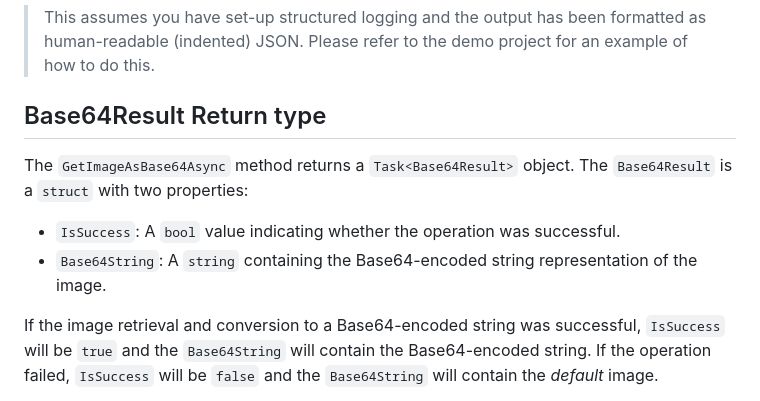
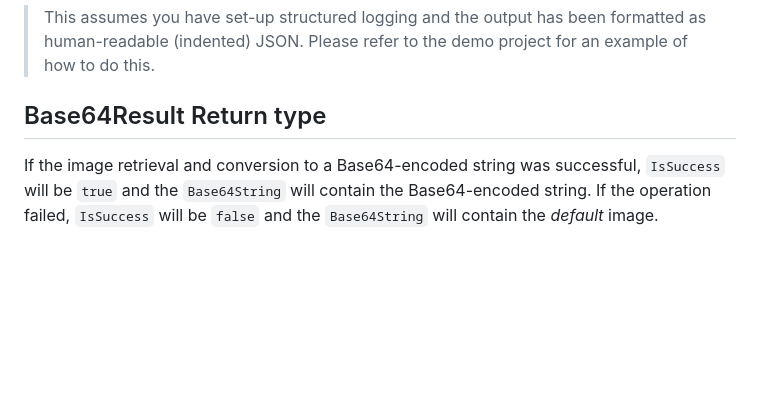
Before and after one commit to asifbacchus/ABSolutions.ImageToBase64, a Markdown page: Documentation/topics/Library_Calling-the-library.md, the part around the change. Drawn GitHub-style; blank space fills up the shorter version.

Commit message:
feat(docs): Use new result type snippet

```diff
--- a/Documentation/topics/Library_Calling-the-library.md
+++ b/Documentation/topics/Library_Calling-the-library.md
@@ -147,11 +147,7 @@ Notice our `TransactionId` is now included in the log context within the relevan
 
 ## Base64Result Return type
 
-The `GetImageAsBase64Async` method returns a `Task<Base64Result>` object. The `Base64Result` is a `struct` with two
-properties:
-
-- `IsSuccess`: A `bool` value indicating whether the operation was successful.
-- `Base64String`: A `string` containing the Base64-encoded string representation of the image.
+<include from="Shared_Snippets.topic" element-id="returnResultStruct"/>
 
 If the image retrieval and conversion to a Base64-encoded string was successful, `IsSuccess` will be `true` and the
 `Base64String` will contain the Base64-encoded string. If the operation failed, `IsSuccess` will be `false` and the
```
Also changed, not shown: Documentation/topics/Library_Quickstart.md (+2 -6 lines).
